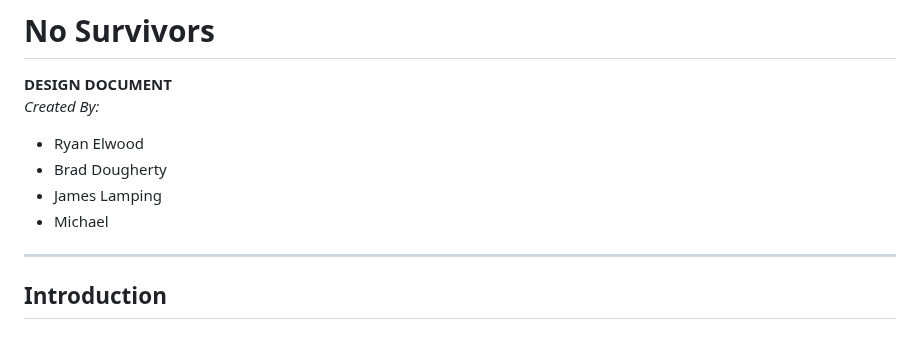
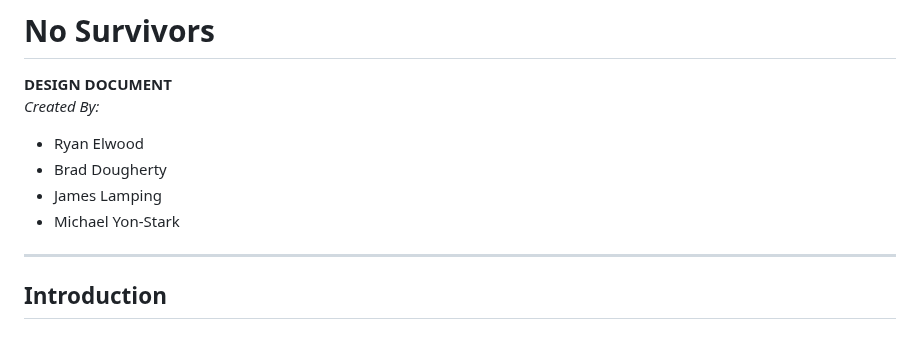
Before and after one commit to potable-anarchy/No-Survivors, a Markdown page: README.md, the part around the change. GitHub-like rendering.

```diff
--- a/README.md
+++ b/README.md
@@ -4,7 +4,7 @@
 - Ryan Elwood
 - Brad Dougherty
 - James Lamping
-- Michael
+- Michael Yon-Stark
 
 ---
 
```
